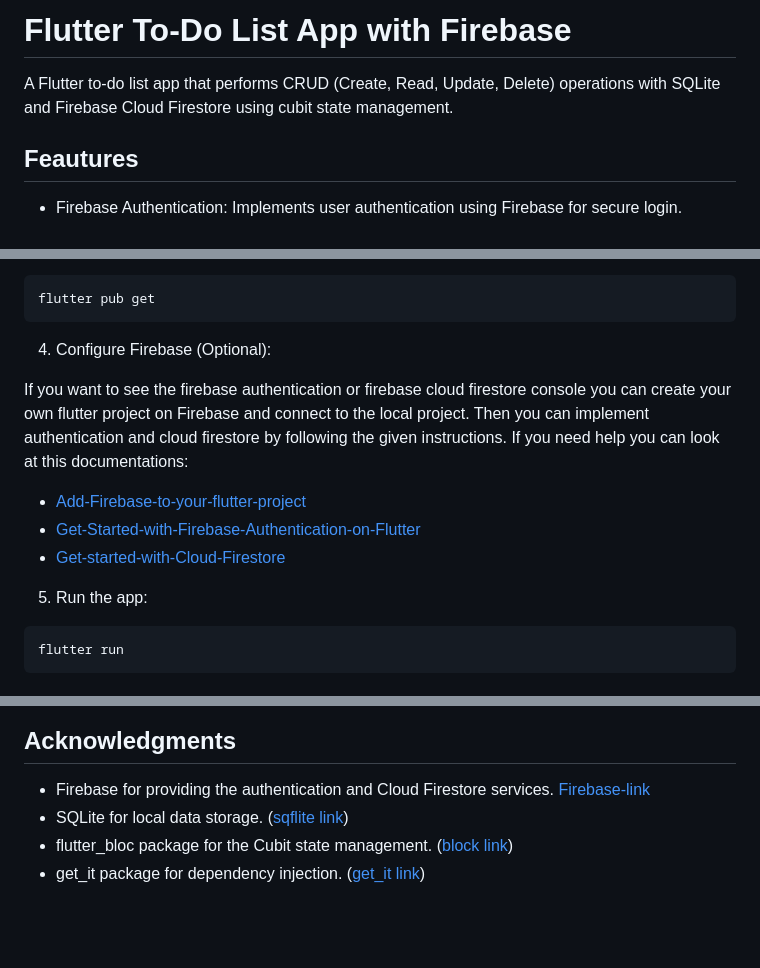
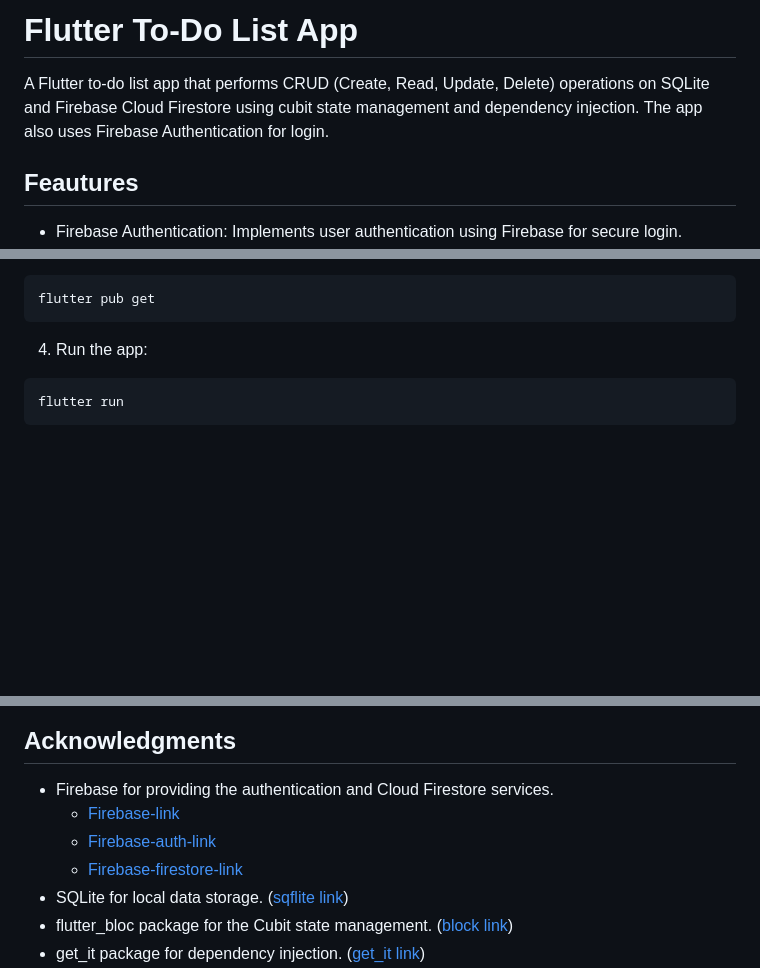
Before and after one commit to AslihanYoldas/flutter_to_do_v2, a Markdown page: README.md, 3 parts joined by grey strips. GitHub-like rendering; blank space fills up the shorter version.

````diff
--- a/README.md
+++ b/README.md
@@ -1,6 +1,6 @@
-# Flutter To-Do List App with Firebase
+# Flutter To-Do List App
 
-A Flutter to-do list app that performs CRUD (Create, Read, Update, Delete) operations with SQLite and Firebase Cloud Firestore using cubit state management.
+A Flutter to-do list app that performs CRUD (Create, Read, Update, Delete) operations on SQLite and Firebase Cloud Firestore using cubit state management and dependency injection. The app also uses Firebase Authentication for login.
 
 ## Feautures
 - Firebase Authentication: Implements user authentication using Firebase for secure login.
@@ -27,15 +27,7 @@ cd flutter_to_do_v2
 ```
 flutter pub get
 ```
-4. Configure Firebase (Optional):
-
-If you want to see the firebase authentication or firebase cloud firestore console you can create your own flutter project on Firebase and connect to the local project. Then you can implement authentication and cloud firestore by following the given instructions.
-If you need help you can look at this documentations:
-- [Add-Firebase-to-your-flutter-project](https://firebase.google.com/docs/flutter/setup?platform=android)
-- [Get-Started-with-Firebase-Authentication-on-Flutter](https://firebase.google.com/docs/auth/flutter/start)
-- [Get-started-with-Cloud-Firestore](https://firebase.google.com/docs/firestore/quickstart#dart)
-
-5. Run the app:
+4. Run the app:
 
 ```
 flutter run
@@ -69,7 +61,10 @@ flutter run
 
 
 ## Acknowledgments
-- Firebase for providing the authentication and Cloud Firestore services. [Firebase-link](https://firebase.google.com/)
+- Firebase for providing the authentication and Cloud Firestore services.
+    - [Firebase-link](https://firebase.google.com/)
+    - [Firebase-auth-link](https://firebase.google.com/products/auth/)
+    - [Firebase-firestore-link](https://firebase.google.com/products/firestore/)
 - SQLite for local data storage. ([sqflite link](https://pub.dev/packages/sqflite))
 - flutter_bloc package for the Cubit state management. ([block link](https://pub.dev/packages/flutter_bloc))
 - get_it package for dependency injection. ([get_it link](https://pub.dev/packages/get_it))
````
